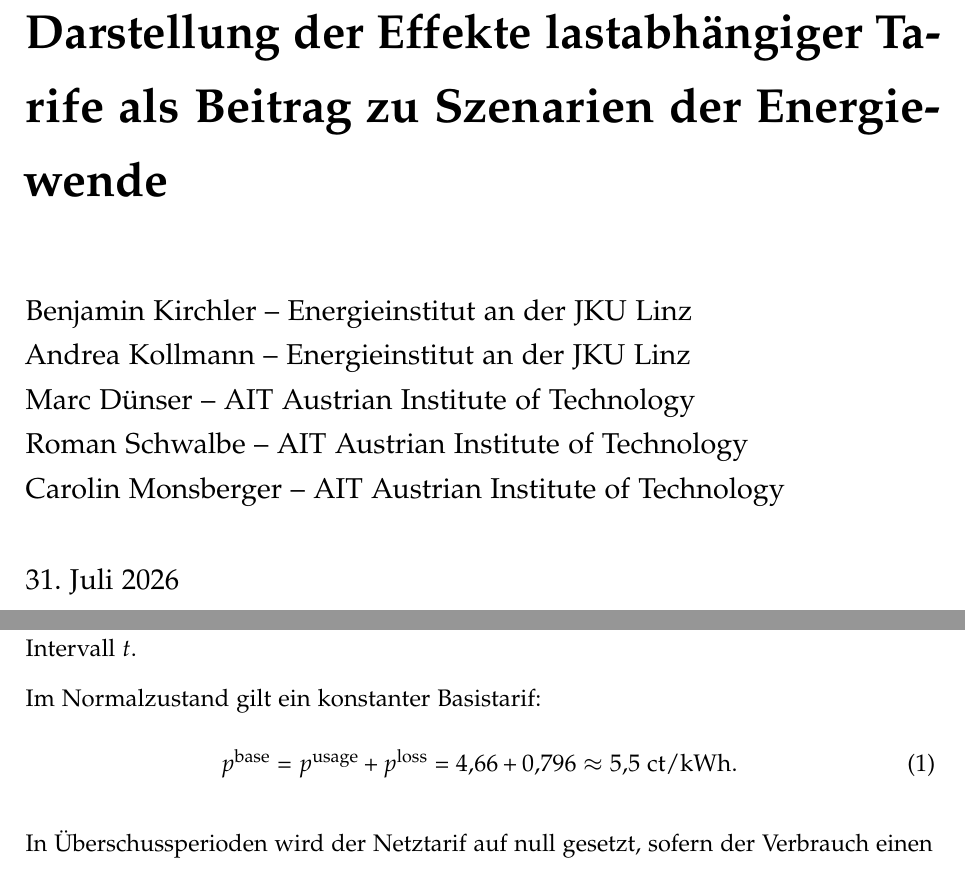
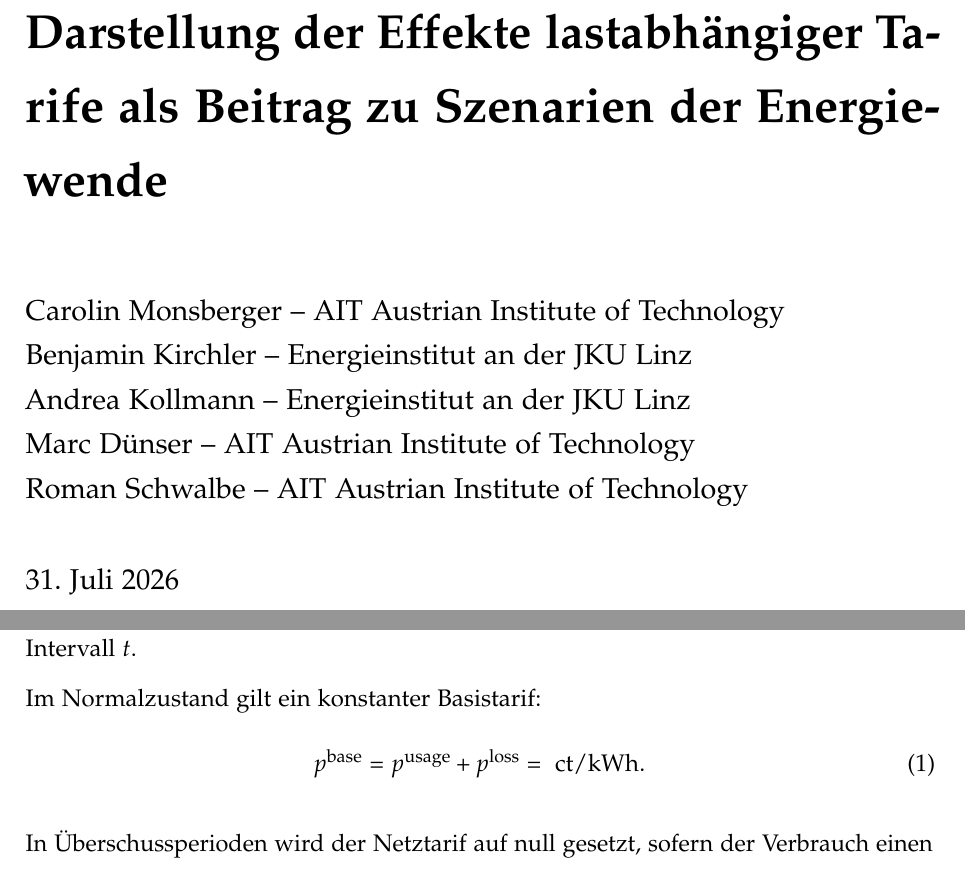
Before and after one commit to benjaminkirchler/INNOnet-Auswertung-AIT-EI-JKU, a LaTeX document (paper/main.tex, which reads paper/sections/04_tariff_design.tex, paper/titlepage.tex): two parts of pages 1 and 11 of 24, joined at a grey line, cut so that both start at the same text. Compiled offline with pdfLaTeX.

Commit message:
Updates from Overleaf

```diff
--- a/paper/sections/04_tariff_design.tex
+++ b/paper/sections/04_tariff_design.tex
@@ -15,7 +15,7 @@ Der Time-of-Use-Tarif in NOÖ basiert auf täglichen ex-ante Netzsimulationen. F
 
 Im Normalzustand gilt ein konstanter Basistarif:
 \begin{equation}
-p^{\text{base}} = p^{\text{usage}} + p^{\text{loss}} = 4{,}66 + 0{,}796 \approx 5{,}5 \ \text{ct/kWh}.
+p^{\text{base}} = p^{\text{usage}} + p^{\text{loss}} =  \ \text{ct/kWh}.
 \end{equation}
 
 In Überschussperioden wird der Netztarif auf null gesetzt, sofern der Verbrauch einen Schwellenwert erreicht:
--- a/paper/titlepage.tex
+++ b/paper/titlepage.tex
@@ -14,12 +14,12 @@
 \newcommand{\reporttitle}{Quantitative Ergebnisse der Demos sowie Darstellung
   der Effekte lastabh\"angiger Tarife als Beitrag zu Szenarien der Energiewende}
 \newcommand{\reportauthors}{%
-
+ Carolin Monsberger -- AIT Austrian Institute of Technology \\
   Benjamin Kirchler -- Energieinstitut an der JKU Linz\\
   Andrea Kollmann -- Energieinstitut an der JKU Linz\\
   Marc D\"unser -- AIT Austrian Institute of Technology\\
   Roman Schwalbe -- AIT Austrian Institute of Technology\\
-  Carolin Monsberger -- AIT Austrian Institute of Technology%
+
 }
 \newcommand{\reportdate}{\today}
 \newcommand{\reportversion}{1.0}
```
